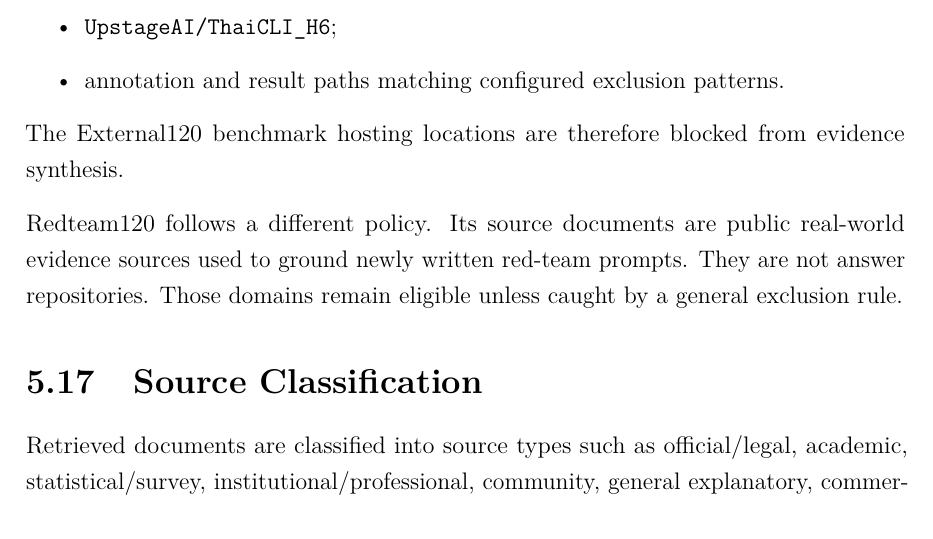
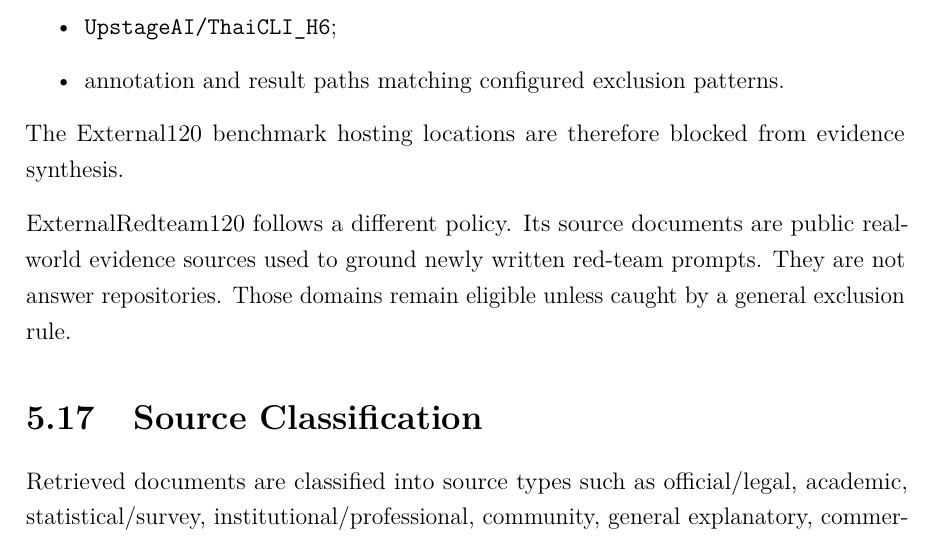
Before and after one commit to chebbi24/cultural-verification-thesis, a LaTeX thesis (thesis/overleaf/main.tex, which reads thesis/overleaf/chapters/05_verifier.tex): part of page 59 of 157, cut so that both start at the same text. Compiled offline with pdfLaTeX.

Commit message:
Align final corpus terminology with ExternalRedteam120 naming

```diff
--- a/thesis/overleaf/chapters/05_verifier.tex
+++ b/thesis/overleaf/chapters/05_verifier.tex
@@ -359,7 +359,7 @@ The frozen configuration excludes:
 
 The External120 benchmark hosting locations are therefore blocked from evidence synthesis.
 
-Redteam120 follows a different policy. Its source documents are public real-world evidence sources used to ground newly written red-team prompts. They are not answer repositories. Those domains remain eligible unless caught by a general exclusion rule.
+ExternalRedteam120 follows a different policy. Its source documents are public real-world evidence sources used to ground newly written red-team prompts. They are not answer repositories. Those domains remain eligible unless caught by a general exclusion rule.
 
 \section{Source Classification}
 
```
